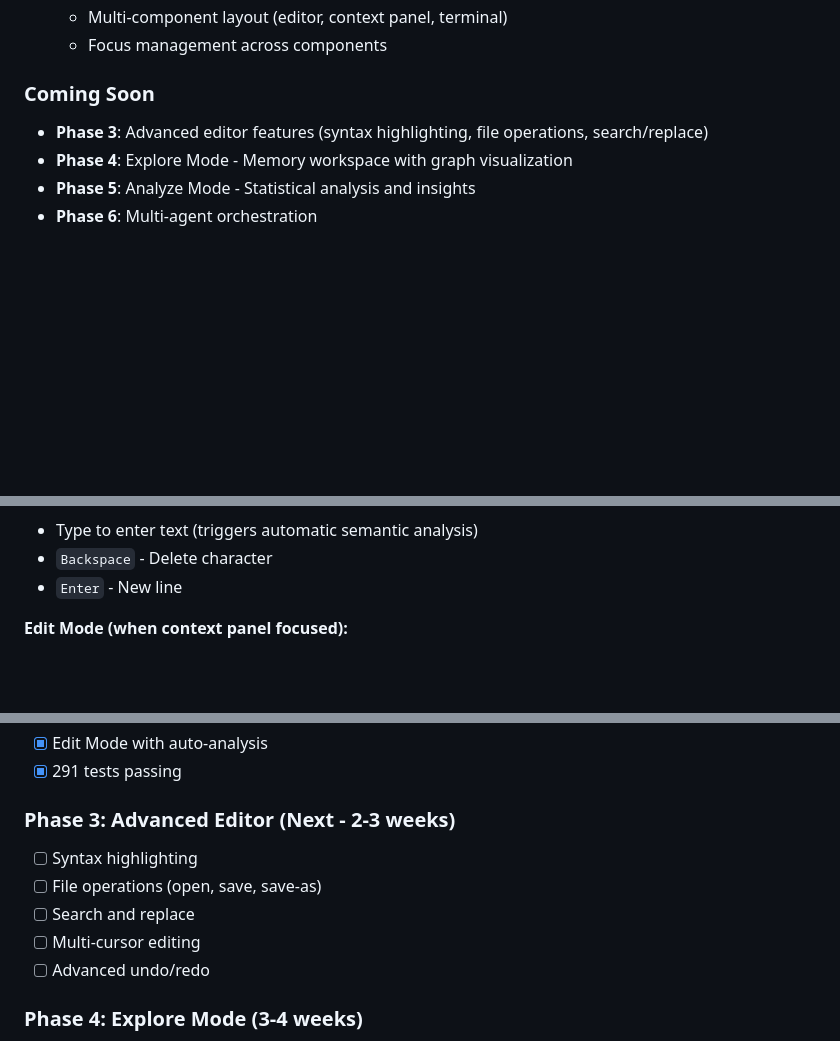
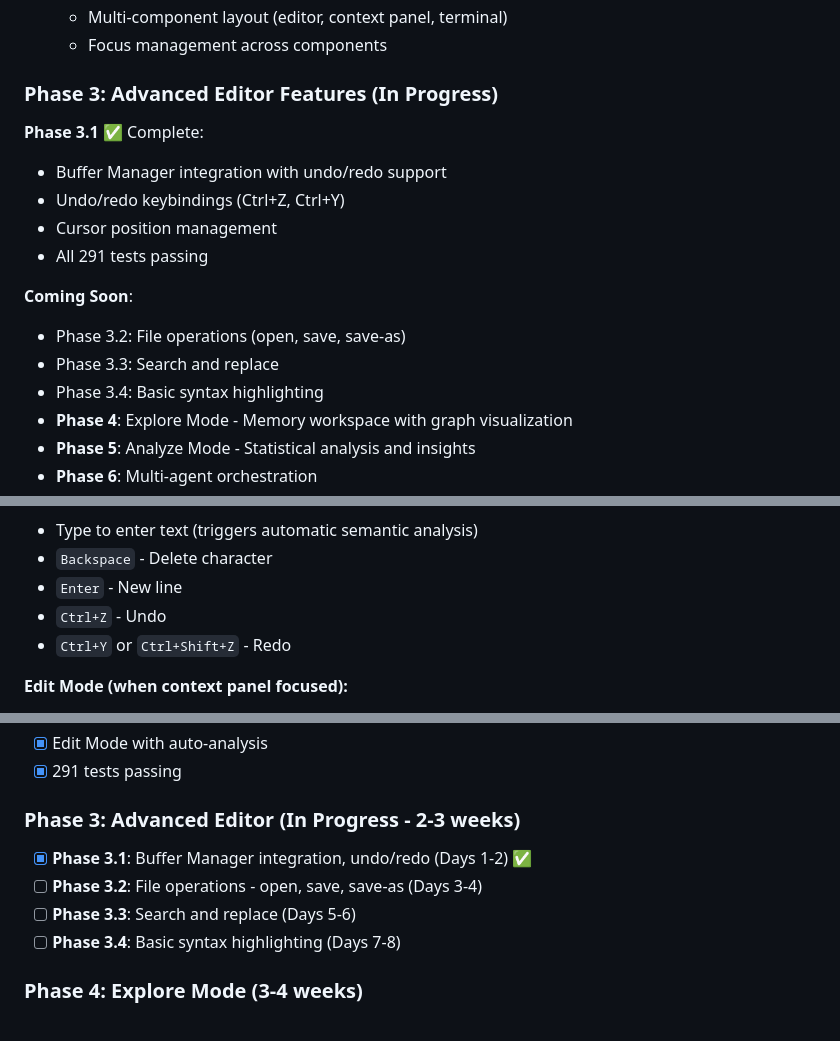
Before and after one commit to rand/pedantic_raven, a Markdown page: README.md, 3 parts joined by grey strips. Drawn GitHub-style; blank space fills up the shorter version.

Commit message:
Update README for Phase 3.1 completion
- Mark Phase 3.1 (Buffer Manager Integration) as complete
- Add undo/redo keybindings to Quick Reference section
- Update roadmap showing Phase 3 in progress with sub-phases
- Update status line to reflect current phase (3.2)

All 291 tests passing, ready for Phase 3.2 (File Operations)

```diff
--- a/README.md
+++ b/README.md
@@ -44,9 +44,18 @@ Pedantic Raven combines the specialized context engineering capabilities of ICS
   - Multi-component layout (editor, context panel, terminal)
   - Focus management across components
 
-### Coming Soon
+### Phase 3: Advanced Editor Features (In Progress)
 
-- **Phase 3**: Advanced editor features (syntax highlighting, file operations, search/replace)
+**Phase 3.1** ✅ Complete:
+- Buffer Manager integration with undo/redo support
+- Undo/redo keybindings (Ctrl+Z, Ctrl+Y)
+- Cursor position management
+- All 291 tests passing
+
+**Coming Soon**:
+- Phase 3.2: File operations (open, save, save-as)
+- Phase 3.3: Search and replace
+- Phase 3.4: Basic syntax highlighting
 - **Phase 4**: Explore Mode - Memory workspace with graph visualization
 - **Phase 5**: Analyze Mode - Statistical analysis and insights
 - **Phase 6**: Multi-agent orchestration
@@ -92,6 +101,8 @@ go build -o pedantic_raven .
 - Type to enter text (triggers automatic semantic analysis)
 - `Backspace` - Delete character
 - `Enter` - New line
+- `Ctrl+Z` - Undo
+- `Ctrl+Y` or `Ctrl+Shift+Z` - Redo
 
 **Edit Mode (when context panel focused):**
 - `j`/`k` or `↓`/`↑` - Scroll
@@ -369,12 +380,11 @@ Tests: 8 new tests for fuzzy matching
 - [x] Edit Mode with auto-analysis
 - [x] 291 tests passing
 
-### Phase 3: Advanced Editor (Next - 2-3 weeks)
-- [ ] Syntax highlighting
-- [ ] File operations (open, save, save-as)
-- [ ] Search and replace
-- [ ] Multi-cursor editing
-- [ ] Advanced undo/redo
+### Phase 3: Advanced Editor (In Progress - 2-3 weeks)
+- [x] **Phase 3.1**: Buffer Manager integration, undo/redo (Days 1-2) ✅
+- [ ] **Phase 3.2**: File operations - open, save, save-as (Days 3-4)
+- [ ] **Phase 3.3**: Search and replace (Days 5-6)
+- [ ] **Phase 3.4**: Basic syntax highlighting (Days 7-8)
 
 ### Phase 4: Explore Mode (3-4 weeks)
 - [ ] Memory workspace
```
Also changed, not shown: other parts of README.md (+1 -1 lines).
